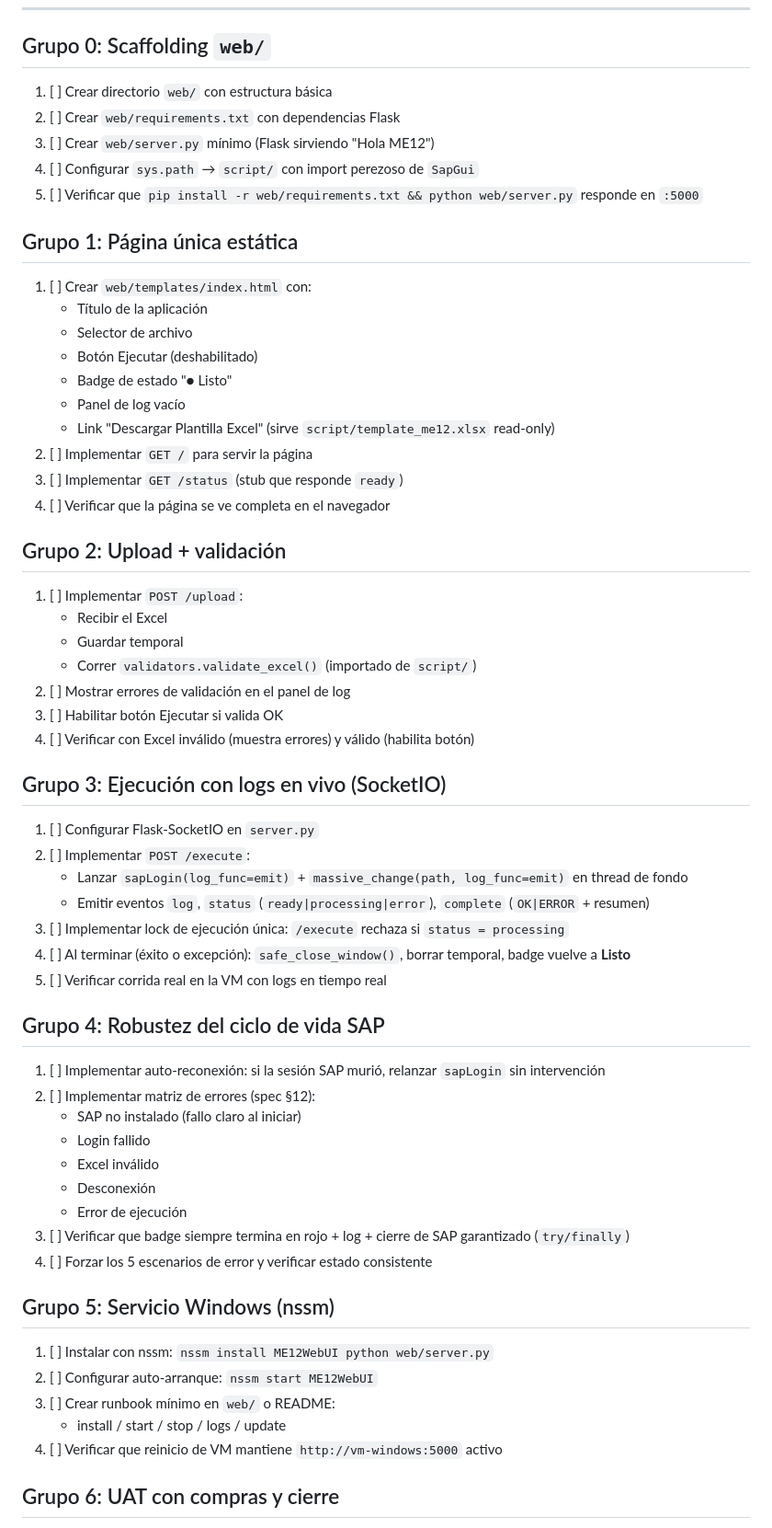
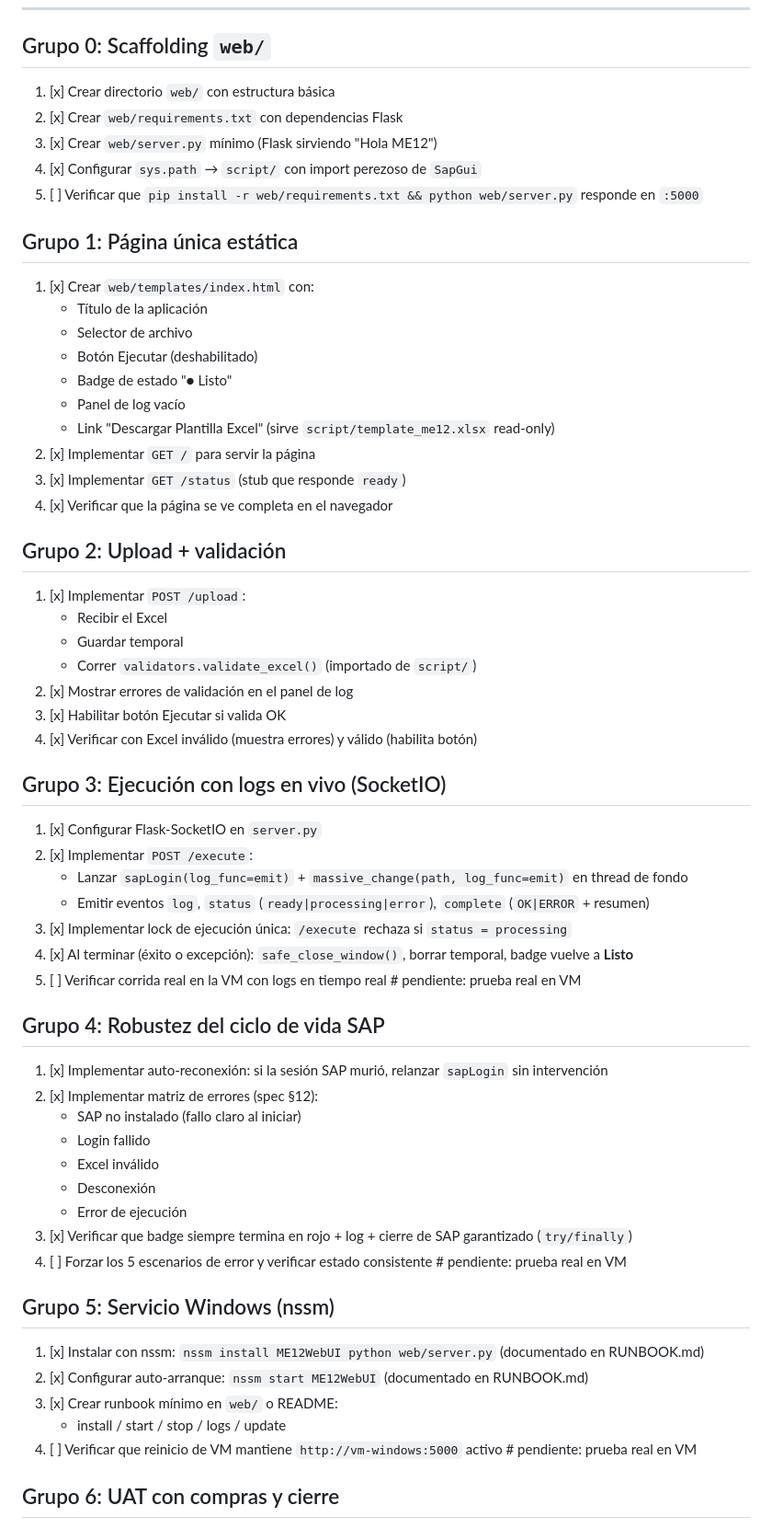
Before and after one commit to aodaru/costosProveedorSap, a Markdown page: specs/2026-08-05-web-ui-me12/plan.md, the part around one of its changes. Shown at 92% size. Rendered like a GitHub page.

```diff
--- a/specs/2026-08-05-web-ui-me12/plan.md
+++ b/specs/2026-08-05-web-ui-me12/plan.md
@@ -10,64 +10,64 @@ Marcar checkboxes al ejecutar.
 
 ## Grupo 0: Scaffolding `web/`
 
-1. [ ] Crear directorio `web/` con estructura básica
-2. [ ] Crear `web/requirements.txt` con dependencias Flask
-3. [ ] Crear `web/server.py` mínimo (Flask sirviendo "Hola ME12")
-4. [ ] Configurar `sys.path` → `script/` con import perezoso de `SapGui`
+1. [x] Crear directorio `web/` con estructura básica
+2. [x] Crear `web/requirements.txt` con dependencias Flask
+3. [x] Crear `web/server.py` mínimo (Flask sirviendo "Hola ME12")
+4. [x] Configurar `sys.path` → `script/` con import perezoso de `SapGui`
 5. [ ] Verificar que `pip install -r web/requirements.txt && python web/server.py` responde en `:5000`
 
 ## Grupo 1: Página única estática
 
-1. [ ] Crear `web/templates/index.html` con:
+1. [x] Crear `web/templates/index.html` con:
    - Título de la aplicación
    - Selector de archivo
    - Botón Ejecutar (deshabilitado)
    - Badge de estado "● Listo"
    - Panel de log vacío
    - Link "Descargar Plantilla Excel" (sirve `script/template_me12.xlsx` read-only)
-2. [ ] Implementar `GET /` para servir la página
-3. [ ] Implementar `GET /status` (stub que responde `ready`)
-4. [ ] Verificar que la página se ve completa en el navegador
+2. [x] Implementar `GET /` para servir la página
+3. [x] Implementar `GET /status` (stub que responde `ready`)
+4. [x] Verificar que la página se ve completa en el navegador
 
 ## Grupo 2: Upload + validación
 
-1. [ ] Implementar `POST /upload`:
+1. [x] Implementar `POST /upload`:
    - Recibir el Excel
    - Guardar temporal
    - Correr `validators.validate_excel()` (importado de `script/`)
-2. [ ] Mostrar errores de validación en el panel de log
-3. [ ] Habilitar botón Ejecutar si valida OK
-4. [ ] Verificar con Excel inválido (muestra errores) y válido (habilita botón)
+2. [x] Mostrar errores de validación en el panel de log
+3. [x] Habilitar botón Ejecutar si valida OK
+4. [x] Verificar con Excel inválido (muestra errores) y válido (habilita botón)
 
 ## Grupo 3: Ejecución con logs en vivo (SocketIO)
 
-1. [ ] Configurar Flask-SocketIO en `server.py`
-2. [ ] Implementar `POST /execute`:
+1. [x] Configurar Flask-SocketIO en `server.py`
+2. [x] Implementar `POST /execute`:
    - Lanzar `sapLogin(log_func=emit)` + `massive_change(path, log_func=emit)` en thread de fondo
    - Emitir eventos `log`, `status` (`ready|processing|error`), `complete` (`OK|ERROR` + resumen)
-3. [ ] Implementar lock de ejecución única: `/execute` rechaza si `status = processing`
-4. [ ] Al terminar (éxito o excepción): `safe_close_window()`, borrar temporal, badge vuelve a **Listo**
-5. [ ] Verificar corrida real en la VM con logs en tiempo real
+3. [x] Implementar lock de ejecución única: `/execute` rechaza si `status = processing`
+4. [x] Al terminar (éxito o excepción): `safe_close_window()`, borrar temporal, badge vuelve a **Listo**
+5. [ ] Verificar corrida real en la VM con logs en tiempo real  # pendiente: prueba real en VM
 
 ## Grupo 4: Robustez del ciclo de vida SAP
 
-1. [ ] Implementar auto-reconexión: si la sesión SAP murió, relanzar `sapLogin` sin intervención
-2. [ ] Implementar matriz de errores (spec §12):
+1. [x] Implementar auto-reconexión: si la sesión SAP murió, relanzar `sapLogin` sin intervención
+2. [x] Implementar matriz de errores (spec §12):
    - SAP no instalado (fallo claro al iniciar)
    - Login fallido
    - Excel inválido
    - Desconexión
    - Error de ejecución
-3. [ ] Verificar que badge siempre termina en rojo + log + cierre de SAP garantizado (`try/finally`)
-4. [ ] Forzar los 5 escenarios de error y verificar estado consistente
+3. [x] Verificar que badge siempre termina en rojo + log + cierre de SAP garantizado (`try/finally`)
+4. [ ] Forzar los 5 escenarios de error y verificar estado consistente  # pendiente: prueba real en VM
 
 ## Grupo 5: Servicio Windows (nssm)
 
-1. [ ] Instalar con nssm: `nssm install ME12WebUI python web/server.py`
-2. [ ] Configurar auto-arranque: `nssm start ME12WebUI`
-3. [ ] Crear runbook mínimo en `web/` o README:
+1. [x] Instalar con nssm: `nssm install ME12WebUI python web/server.py` (documentado en RUNBOOK.md)
+2. [x] Configurar auto-arranque: `nssm start ME12WebUI` (documentado en RUNBOOK.md)
+3. [x] Crear runbook mínimo en `web/` o README:
    - install / start / stop / logs / update
-4. [ ] Verificar que reinicio de VM mantiene `http://vm-windows:5000` activo
+4. [ ] Verificar que reinicio de VM mantiene `http://vm-windows:5000` activo  # pendiente: prueba real en VM
 
 ## Grupo 6: UAT con compras y cierre
 
```
Also changed, not shown: other parts of specs/2026-08-05-web-ui-me12/plan.md (+3 -3 lines), specs/2026-08-05-web-ui-me12/validation.md (+29 -29 lines).
